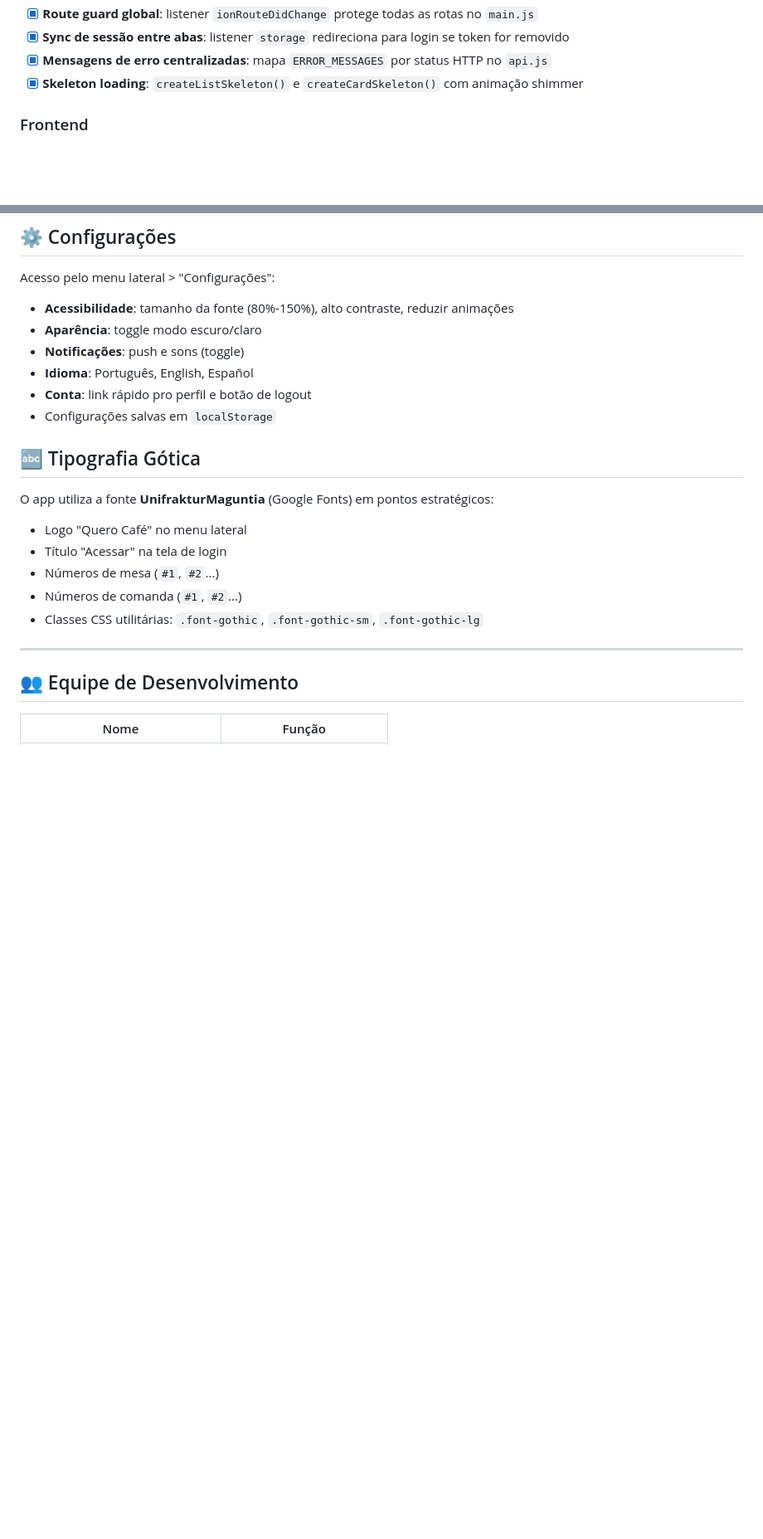
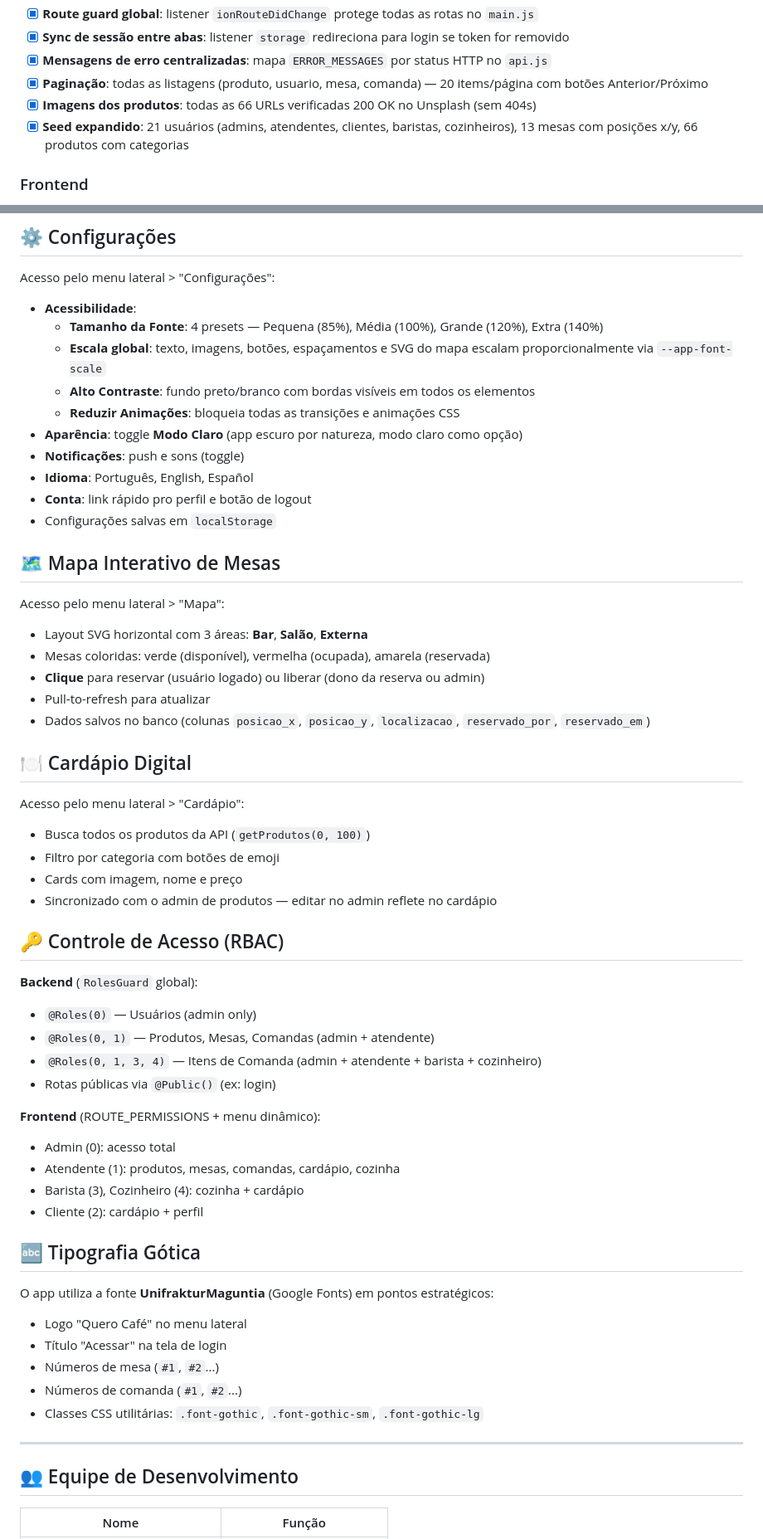
Before and after one commit to rodrigopereiradevelopment/quero-cafe-bar, a Markdown page: README.md, 2 parts joined by grey strips. Shown at 83% size. GitHub-like rendering; blank space fills up the shorter version.

```diff
--- a/README.md
+++ b/README.md
@@ -67,7 +67,9 @@ O projeto visa simular um cenário real de desenvolvimento de software, abrangen
 - [x] **Route guard global**: listener `ionRouteDidChange` protege todas as rotas no `main.js`
 - [x] **Sync de sessão entre abas**: listener `storage` redireciona para login se token for removido
 - [x] **Mensagens de erro centralizadas**: mapa `ERROR_MESSAGES` por status HTTP no `api.js`
-- [x] **Skeleton loading**: `createListSkeleton()` e `createCardSkeleton()` com animação shimmer
+- [x] **Paginação**: todas as listagens (produto, usuario, mesa, comanda) — 20 items/página com botões Anterior/Próximo
+- [x] **Imagens dos produtos**: todas as 66 URLs verificadas 200 OK no Unsplash (sem 404s)
+- [x] **Seed expandido**: 21 usuários (admins, atendentes, clientes, baristas, cozinheiros), 13 mesas com posições x/y, 66 produtos com categorias
 
 ### Frontend
 - [x] Configuração inicial do ambiente Ionic + Vite
@@ -300,12 +319,47 @@ Acesso pelo menu lateral > "Meu Perfil":
 ## ⚙️ Configurações
 
 Acesso pelo menu lateral > "Configurações":
-- **Acessibilidade**: tamanho da fonte (80%-150%), alto contraste, reduzir animações
-- **Aparência**: toggle modo escuro/claro
+- **Acessibilidade**:
+  - **Tamanho da Fonte**: 4 presets — Pequena (85%), Média (100%), Grande (120%), Extra (140%)
+  - **Escala global**: texto, imagens, botões, espaçamentos e SVG do mapa escalam proporcionalmente via `--app-font-scale`
+  - **Alto Contraste**: fundo preto/branco com bordas visíveis em todos os elementos
+  - **Reduzir Animações**: bloqueia todas as transições e animações CSS
+- **Aparência**: toggle **Modo Claro** (app escuro por natureza, modo claro como opção)
 - **Notificações**: push e sons (toggle)
 - **Idioma**: Português, English, Español
 - **Conta**: link rápido pro perfil e botão de logout
 - Configurações salvas em `localStorage`
+
+## 🗺️ Mapa Interativo de Mesas
+
+Acesso pelo menu lateral > "Mapa":
+- Layout SVG horizontal com 3 áreas: **Bar**, **Salão**, **Externa**
+- Mesas coloridas: verde (disponível), vermelha (ocupada), amarela (reservada)
+- **Clique** para reservar (usuário logado) ou liberar (dono da reserva ou admin)
+- Pull-to-refresh para atualizar
+- Dados salvos no banco (colunas `posicao_x`, `posicao_y`, `localizacao`, `reservado_por`, `reservado_em`)
+
+## 🍽️ Cardápio Digital
+
+Acesso pelo menu lateral > "Cardápio":
+- Busca todos os produtos da API (`getProdutos(0, 100)`)
+- Filtro por categoria com botões de emoji
+- Cards com imagem, nome e preço
+- Sincronizado com o admin de produtos — editar no admin reflete no cardápio
+
+## 🔑 Controle de Acesso (RBAC)
+
+**Backend** (`RolesGuard` global):
+- `@Roles(0)` — Usuários (admin only)
+- `@Roles(0, 1)` — Produtos, Mesas, Comandas (admin + atendente)
+- `@Roles(0, 1, 3, 4)` — Itens de Comanda (admin + atendente + barista + cozinheiro)
+- Rotas públicas via `@Public()` (ex: login)
+
+**Frontend** (ROUTE_PERMISSIONS + menu dinâmico):
+- Admin (0): acesso total
+- Atendente (1): produtos, mesas, comandas, cardápio, cozinha
+- Barista (3), Cozinheiro (4): cozinha + cardápio
+- Cliente (2): cardápio + perfil
 
 ## 🔤 Tipografia Gótica
 
```
Also changed, not shown: other parts of README.md (+25 -8 lines).
